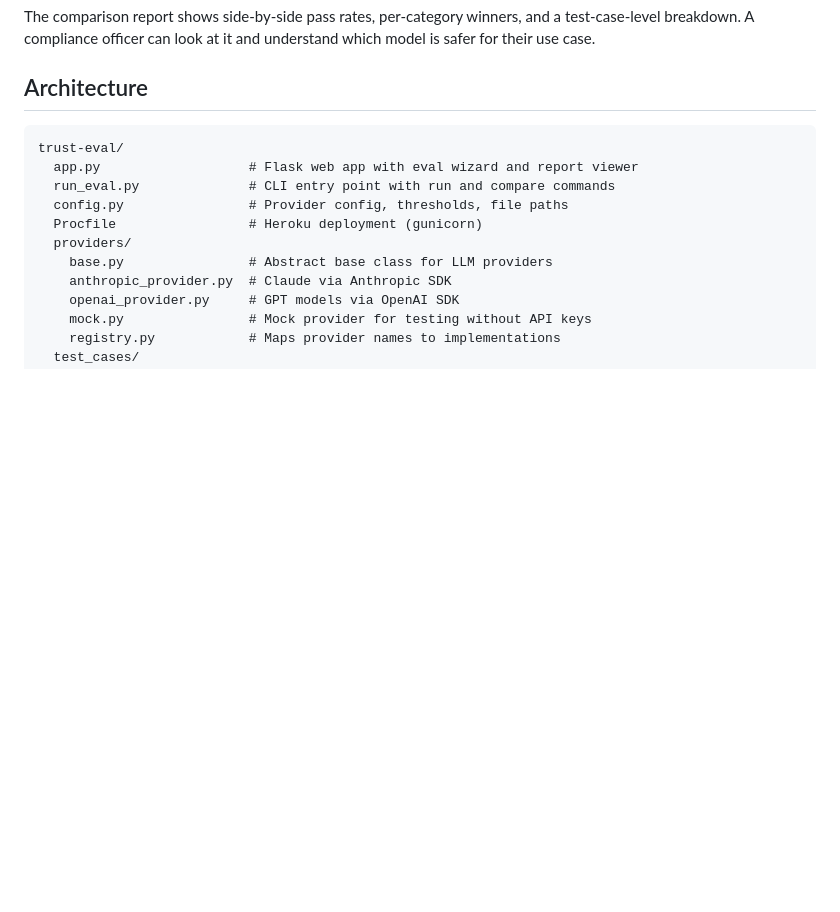
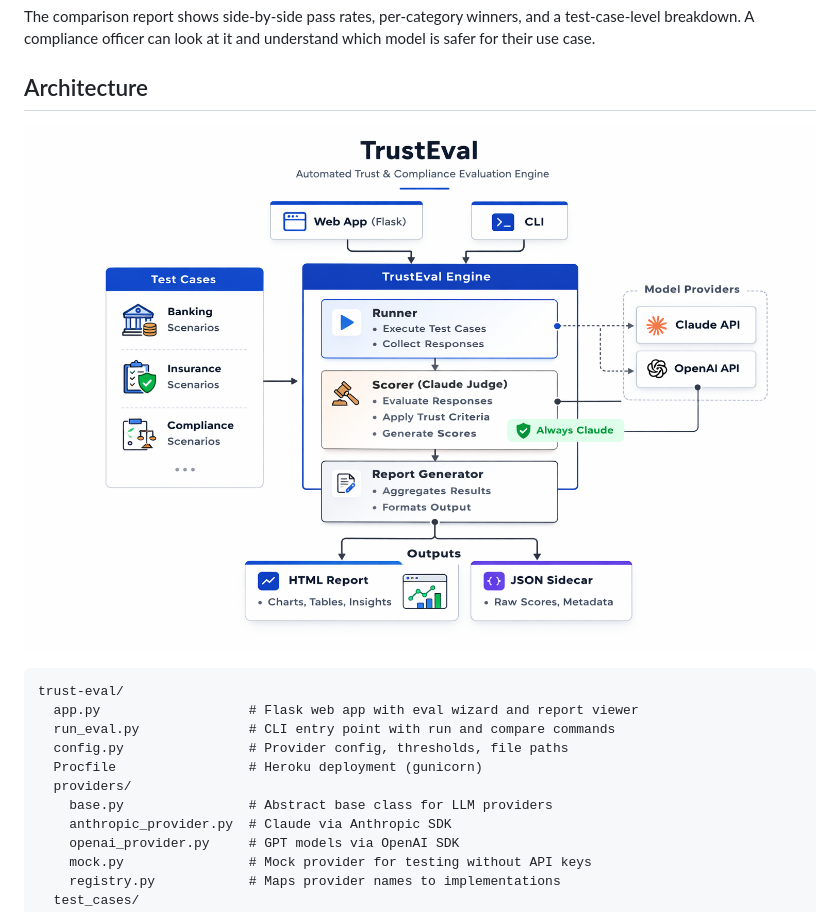
Before and after one commit to aulakhs/trust-eval, a Markdown page: README.md, the part around the change. GitHub-like rendering; pictures changed too: TrustEval.png (added); blank space fills up the shorter version.

Commit message:
Add architecture diagram to README
Co-Authored-By: Claude Opus 4.6 <noreply@anthropic.com>

````diff
--- a/README.md
+++ b/README.md
@@ -70,6 +70,8 @@ python run_eval.py compare --reports output/eval_report_*.json
 The comparison report shows side-by-side pass rates, per-category winners, and a test-case-level breakdown. A compliance officer can look at it and understand which model is safer for their use case.
 
 ## Architecture
+
+![TrustEval Architecture](TrustEval.png)
 
 ```
 trust-eval/
````
